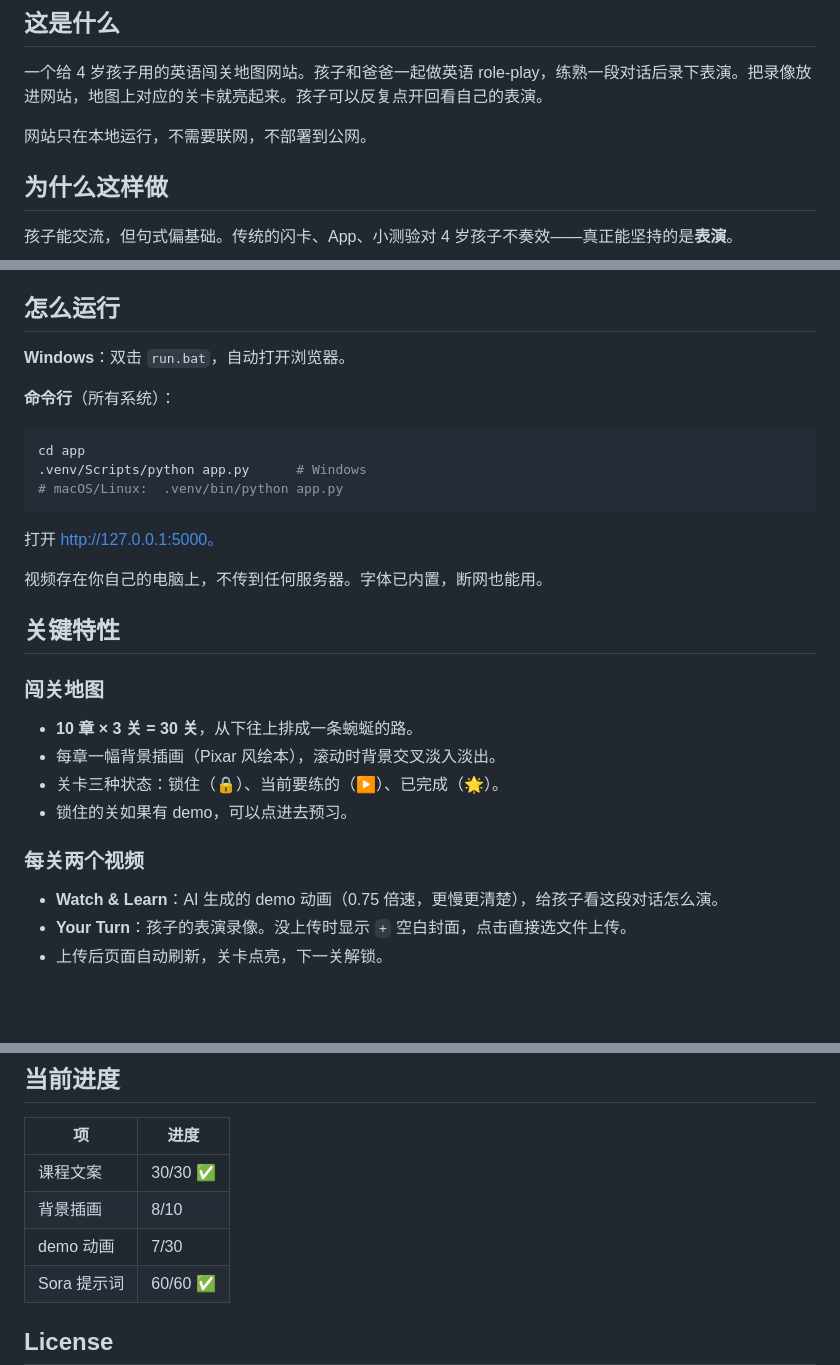
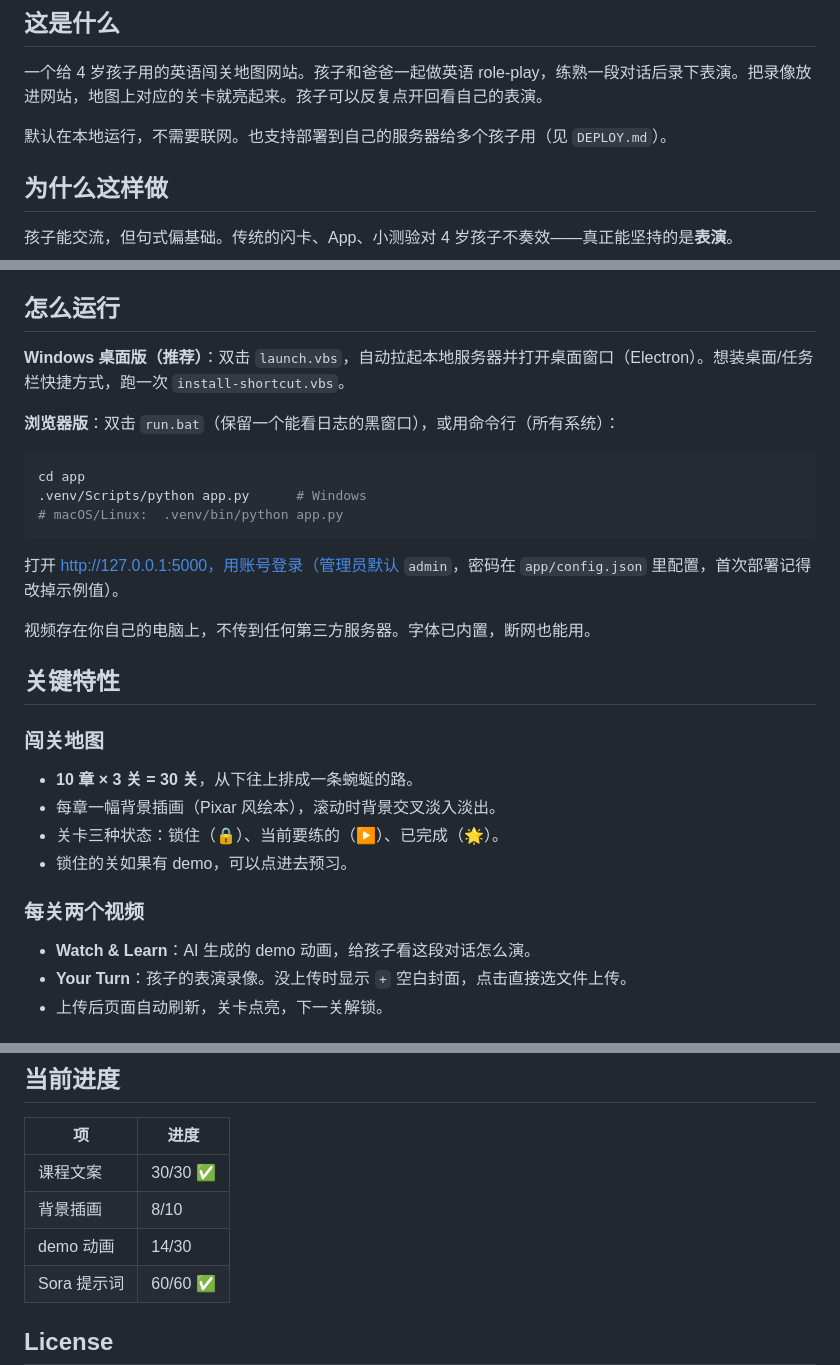
Before and after one commit to Bill-englab/EnglishGameDemo, a Markdown page: PROJECT.md, 3 parts joined by grey strips. Rendered like a GitHub page; blank space fills up the shorter version.

````diff
--- a/PROJECT.md
+++ b/PROJECT.md
@@ -4,7 +4,7 @@
 
 一个给 4 岁孩子用的英语闯关地图网站。孩子和爸爸一起做英语 role-play，练熟一段对话后录下表演。把录像放进网站，地图上对应的关卡就亮起来。孩子可以反复点开回看自己的表演。
 
-网站只在本地运行，不需要联网，不部署到公网。
+默认在本地运行，不需要联网。也支持部署到自己的服务器给多个孩子用（见 `DEPLOY.md`）。
 
 ## 为什么这样做
 
@@ -18,9 +18,9 @@
 
 ## 怎么运行
 
-**Windows**：双击 `run.bat`，自动打开浏览器。
+**Windows 桌面版（推荐）**：双击 `launch.vbs`，自动拉起本地服务器并打开桌面窗口（Electron）。想装桌面/任务栏快捷方式，跑一次 `install-shortcut.vbs`。
 
-**命令行**（所有系统）：
+**浏览器版**：双击 `run.bat`（保留一个能看日志的黑窗口），或用命令行（所有系统）：
 
 ```bash
 cd app
@@ -28,9 +28,9 @@ cd app
 # macOS/Linux:  .venv/bin/python app.py
 ```
 
-打开 http://127.0.0.1:5000。
+打开 http://127.0.0.1:5000，用账号登录（管理员默认 `admin`，密码在 `app/config.json` 里配置，首次部署记得改掉示例值）。
 
-视频存在你自己的电脑上，不传到任何服务器。字体已内置，断网也能用。
+视频存在你自己的电脑上，不传到任何第三方服务器。字体已内置，断网也能用。
 
 ## 关键特性
 
@@ -43,7 +43,7 @@ cd app
 
 ### 每关两个视频
 
-- **Watch & Learn**：AI 生成的 demo 动画（0.75 倍速，更慢更清楚），给孩子看这段对话怎么演。
+- **Watch & Learn**：AI 生成的 demo 动画，给孩子看这段对话怎么演。
 - **Your Turn**：孩子的表演录像。没上传时显示 `+` 空白封面，点击直接选文件上传。
 - 上传后页面自动刷新，关卡点亮，下一关解锁。
 
@@ -86,7 +86,7 @@ cd app
 | --- | --- |
 | 课程文案 | 30/30 ✅ |
 | 背景插画 | 8/10 |
-| demo 动画 | 7/30 |
+| demo 动画 | 14/30 |
 | Sora 提示词 | 60/60 ✅ |
 
 ## License
````
Also changed, not shown: demo/PROGRESS.md (+18 -18 lines).
